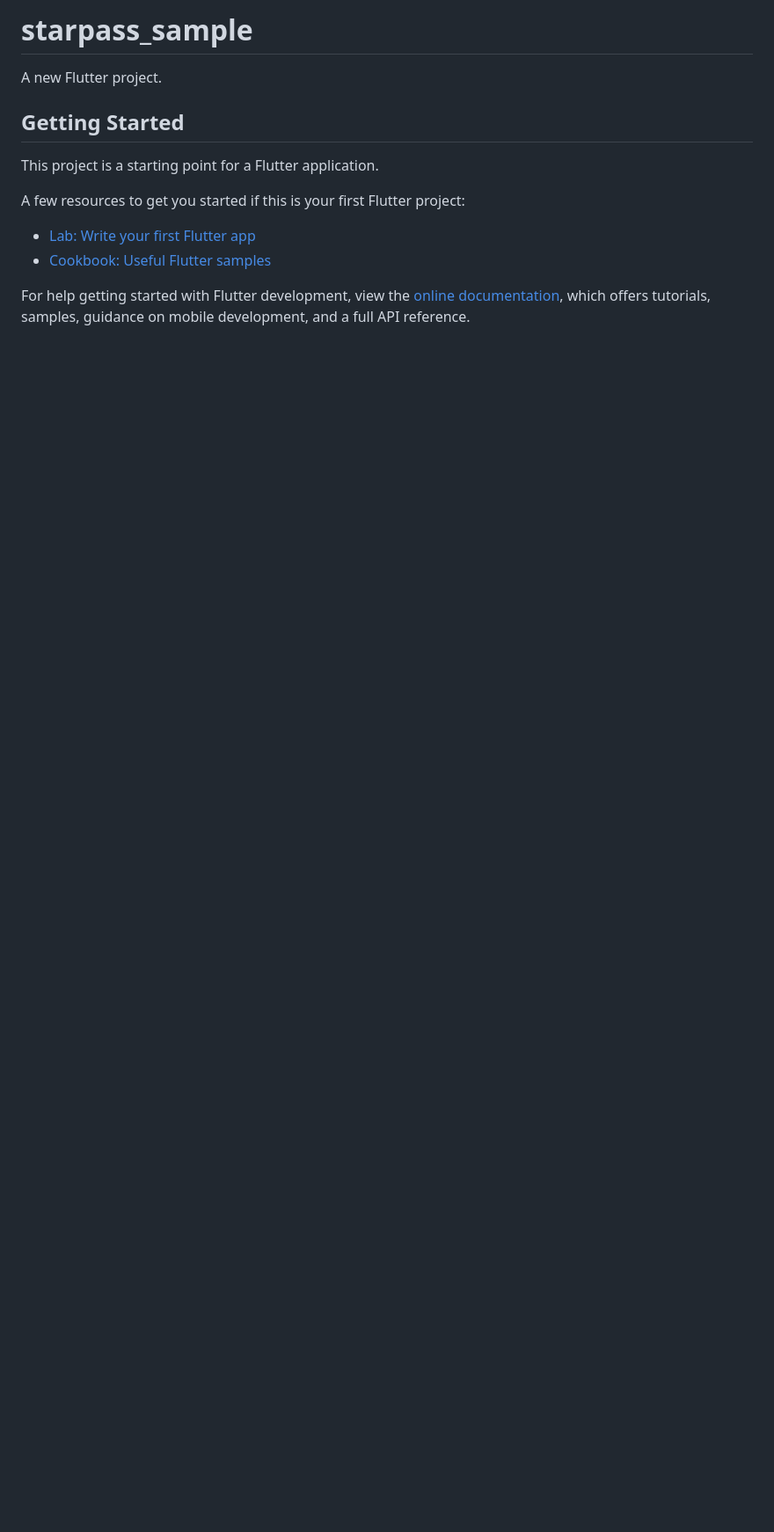
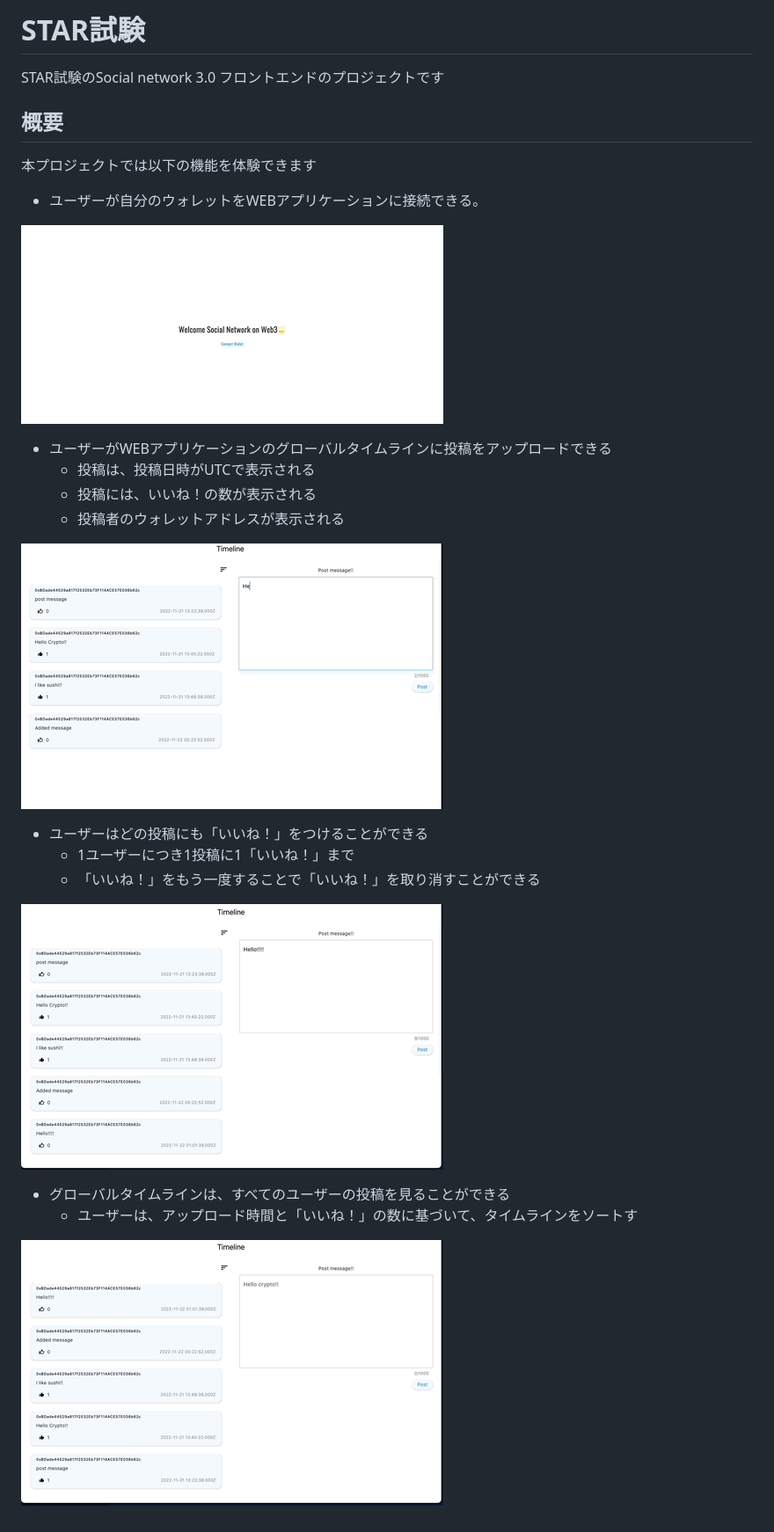
Before and after one commit to shimomiya-k/startpass-frontend, a Markdown page: README.md, the part around the change. Shown: that part at 88% size. Rendered like a GitHub page; pictures changed too: gif/1.gif (added), gif/2.gif (added), gif/3.gif (added); blank space fills up the shorter version.

```diff
--- a/README.md
+++ b/README.md
@@ -1,16 +1,31 @@
-# starpass_sample
+# STAR試験
 
-A new Flutter project.
+STAR試験のSocial network 3.0
+フロントエンドのプロジェクトです
 
-## Getting Started
+## 概要
 
-This project is a starting point for a Flutter application.
+本プロジェクトでは以下の機能を体験できます
 
-A few resources to get you started if this is your first Flutter project:
+- ユーザーが自分のウォレットをWEBアプリケーションに接続できる。
 
-- [Lab: Write your first Flutter app](https://docs.flutter.dev/get-started/codelab)
-- [Cookbook: Useful Flutter samples](https://docs.flutter.dev/cookbook)
+![1](gif/1.gif)
 
-For help getting started with Flutter development, view the
-[online documentation](https://docs.flutter.dev/), which offers tutorials,
-samples, guidance on mobile development, and a full API reference.
+
+- ユーザーがWEBアプリケーションのグローバルタイムラインに投稿をアップロードできる
+    - 投稿は、投稿日時がUTCで表示される
+    - 投稿には、いいね！の数が表示される
+    - 投稿者のウォレットアドレスが表示される
+
+![2](gif/2.gif)
+
+- ユーザーはどの投稿にも「いいね！」をつけることができる
+    - 1ユーザーにつき1投稿に1「いいね！」まで
+    - 「いいね！」をもう一度することで「いいね！」を取り消すことができる
+
+![3](gif/3.gif)
+
+- グローバルタイムラインは、すべてのユーザーの投稿を見ることができる
+    - ユーザーは、アップロード時間と「いいね！」の数に基づいて、タイムラインをソートす
+
+![4](gif/4.gif)
```
